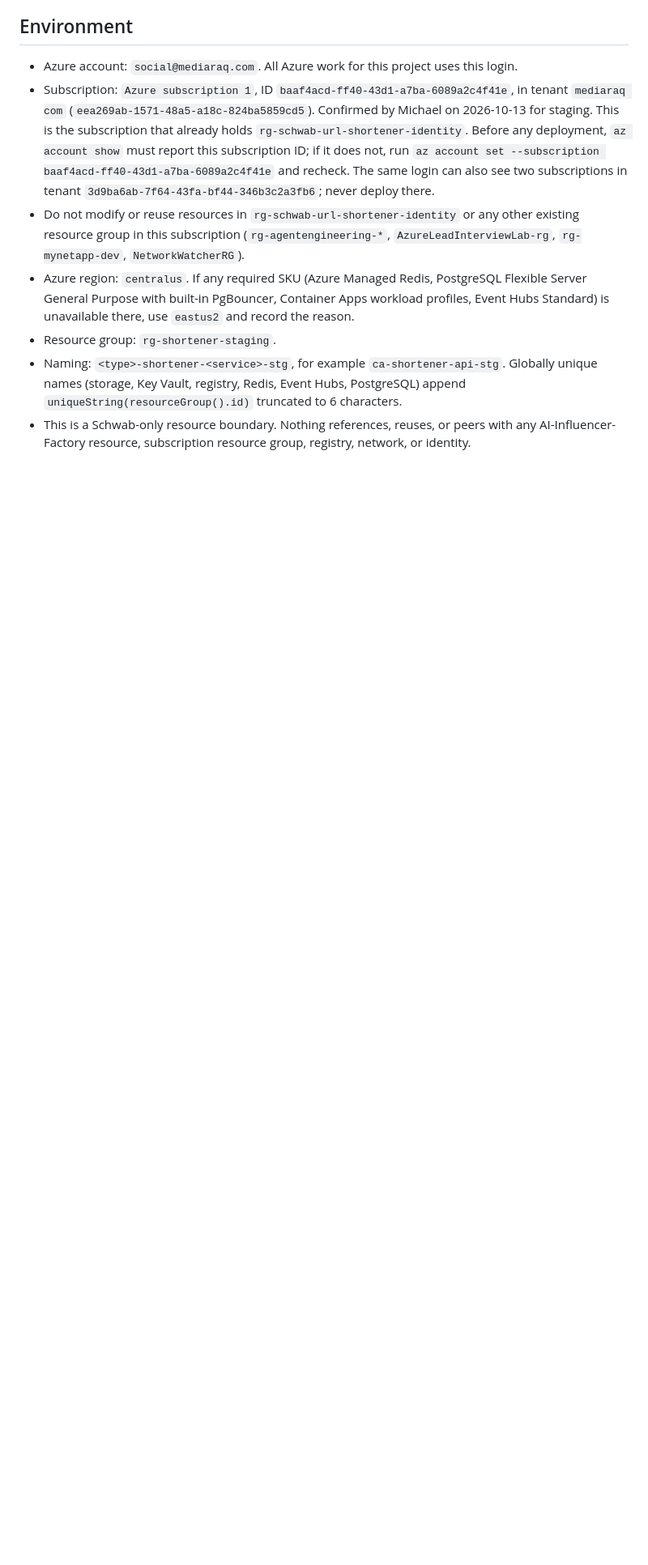
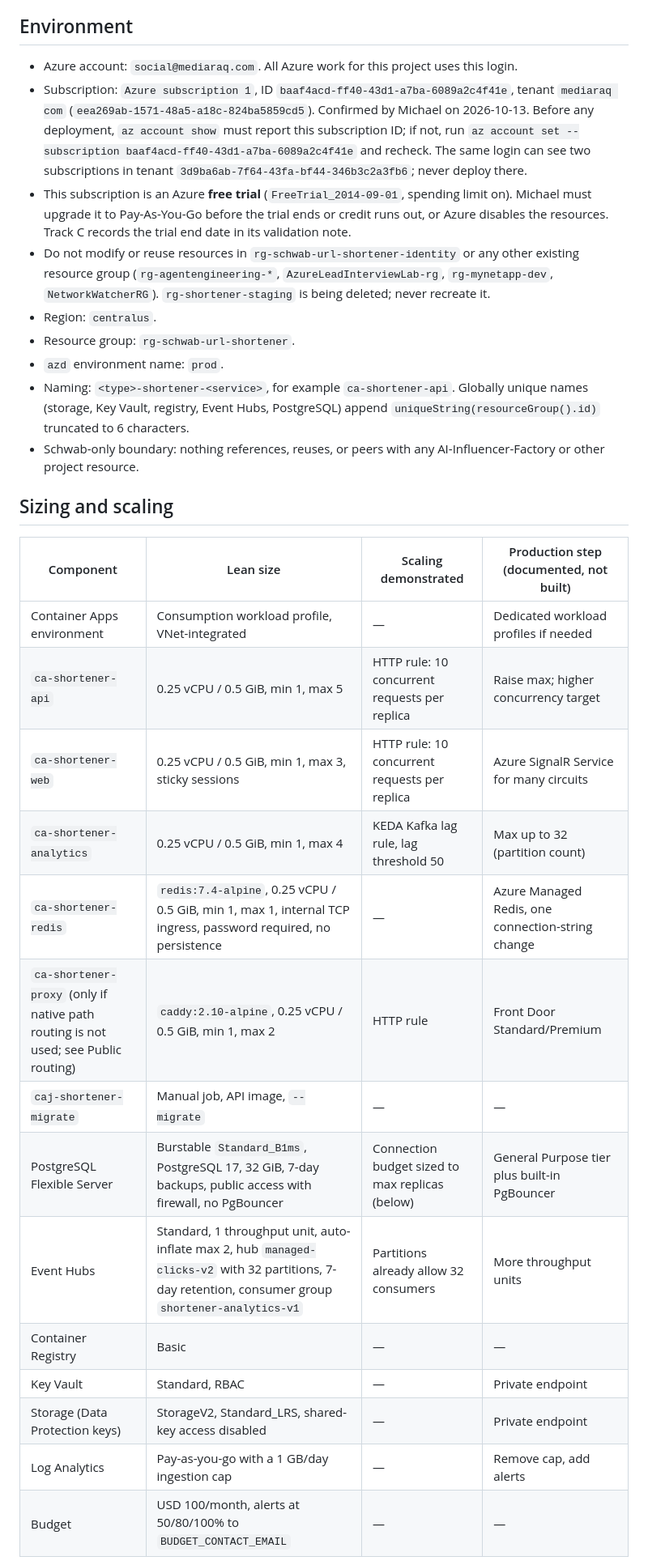
Before and after one commit to mike-inman/SchwabUrlShortener, a Markdown page: docs/2026-10-13-1720-azure-scaleout-contract.md, the part around one of its changes. Shown at 81% size. GitHub-like rendering; blank space fills up the shorter version.

Commit message:
docs: sync lean Azure scale-out contract

```diff
--- a/docs/2026-10-13-1720-azure-scaleout-contract.md
+++ b/docs/2026-10-13-1720-azure-scaleout-contract.md
@@ -17,9 +26,31 @@ This contract fixes the names and values the tracks share, so no track waits on
 ## Environment
 
 - Azure account: `social@mediaraq.com`. All Azure work for this project uses this login.
-- Subscription: `Azure subscription 1`, ID `baaf4acd-ff40-43d1-a7ba-6089a2c4f41e`, in tenant `mediaraq com` (`eea269ab-1571-48a5-a18c-824ba5859cd5`). Confirmed by Michael on 2026-10-13 for staging. This is the subscription that already holds `rg-schwab-url-shortener-identity`. Before any deployment, `az account show` must report this subscription ID; if it does not, run `az account set --subscription baaf4acd-ff40-43d1-a7ba-6089a2c4f41e` and recheck. The same login can also see two subscriptions in tenant `3d9ba6ab-7f64-43fa-bf44-346b3c2a3fb6`; never deploy there.
-- Do not modify or reuse resources in `rg-schwab-url-shortener-identity` or any other existing resource group in this subscription (`rg-agentengineering-*`, `AzureLeadInterviewLab-rg`, `rg-mynetapp-dev`, `NetworkWatcherRG`).
-- Azure region: `centralus`. If any required SKU (Azure Managed Redis, PostgreSQL Flexible Server General Purpose with built-in PgBouncer, Container Apps workload profiles, Event Hubs Standard) is unavailable there, use `eastus2` and record the reason.
-- Resource group: `rg-shortener-staging`.
-- Naming: `<type>-shortener-<service>-stg`, for example `ca-shortener-api-stg`. Globally unique names (storage, Key Vault, registry, Redis, Event Hubs, PostgreSQL) append `uniqueString(resourceGroup().id)` truncated to 6 characters.
-- This is a Schwab-only resource boundary. Nothing references, reuses, or peers with any AI-Influencer-Factory resource, subscription resource group, registry, network, or identity.
+- Subscription: `Azure subscription 1`, ID `baaf4acd-ff40-43d1-a7ba-6089a2c4f41e`, tenant `mediaraq com` (`eea269ab-1571-48a5-a18c-824ba5859cd5`). Confirmed by Michael on 2026-10-13. Before any deployment, `az account show` must report this subscription ID; if not, run `az account set --subscription baaf4acd-ff40-43d1-a7ba-6089a2c4f41e` and recheck. The same login can see two subscriptions in tenant `3d9ba6ab-7f64-43fa-bf44-346b3c2a3fb6`; never deploy there.
+- This subscription is an Azure **free trial** (`FreeTrial_2014-09-01`, spending limit on). Michael must upgrade it to Pay-As-You-Go before the trial ends or credit runs out, or Azure disables the resources. Track C records the trial end date in its validation note.
+- Do not modify or reuse resources in `rg-schwab-url-shortener-identity` or any other existing resource group (`rg-agentengineering-*`, `AzureLeadInterviewLab-rg`, `rg-mynetapp-dev`, `NetworkWatcherRG`). `rg-shortener-staging` is being deleted; never recreate it.
+- Region: `centralus`.
+- Resource group: `rg-schwab-url-shortener`.
+- `azd` environment name: `prod`.
+- Naming: `<type>-shortener-<service>`, for example `ca-shortener-api`. Globally unique names (storage, Key Vault, registry, Event Hubs, PostgreSQL) append `uniqueString(resourceGroup().id)` truncated to 6 characters.
+- Schwab-only boundary: nothing references, reuses, or peers with any AI-Influencer-Factory or other project resource.
+
+## Sizing and scaling
+
+| Component | Lean size | Scaling demonstrated | Production step (documented, not built) |
+|---|---|---|---|
+| Container Apps environment | Consumption workload profile, VNet-integrated | — | Dedicated workload profiles if needed |
+| `ca-shortener-api` | 0.25 vCPU / 0.5 GiB, min 1, max 5 | HTTP rule: 10 concurrent requests per replica | Raise max; higher concurrency target |
+| `ca-shortener-web` | 0.25 vCPU / 0.5 GiB, min 1, max 3, sticky sessions | HTTP rule: 10 concurrent requests per replica | Azure SignalR Service for many circuits |
+| `ca-shortener-analytics` | 0.25 vCPU / 0.5 GiB, min 1, max 4 | KEDA Kafka lag rule, lag threshold 50 | Max up to 32 (partition count) |
+| `ca-shortener-redis` | `redis:7.4-alpine`, 0.25 vCPU / 0.5 GiB, min 1, max 1, internal TCP ingress, password required, no persistence | — | Azure Managed Redis, one connection-string change |
+| `ca-shortener-proxy` (only if native path routing is not used; see Public routing) | `caddy:2.10-alpine`, 0.25 vCPU / 0.5 GiB, min 1, max 2 | HTTP rule | Front Door Standard/Premium |
+| `caj-shortener-migrate` | Manual job, API image, `--migrate` | — | — |
+| PostgreSQL Flexible Server | Burstable `Standard_B1ms`, PostgreSQL 17, 32 GiB, 7-day backups, public access with firewall, no PgBouncer | Connection budget sized to max replicas (below) | General Purpose tier plus built-in PgBouncer |
+| Event Hubs | Standard, 1 throughput unit, auto-inflate max 2, hub `managed-clicks-v2` with 32 partitions, 7-day retention, consumer group `shortener-analytics-v1` | Partitions already allow 32 consumers | More throughput units |
+| Container Registry | Basic | — | — |
+| Key Vault | Standard, RBAC | — | Private endpoint |
+| Storage (Data Protection keys) | StorageV2, Standard_LRS, shared-key access disabled | — | Private endpoint |
+| Log Analytics | Pay-as-you-go with a 1 GB/day ingestion cap | — | Remove cap, add alerts |
+| Budget | USD 100/month, alerts at 50/80/100% to `BUDGET_CONTACT_EMAIL` | — | — |
+
```
Also changed, not shown: other parts of docs/2026-10-13-1720-azure-scaleout-contract.md (+63 -58 lines).
